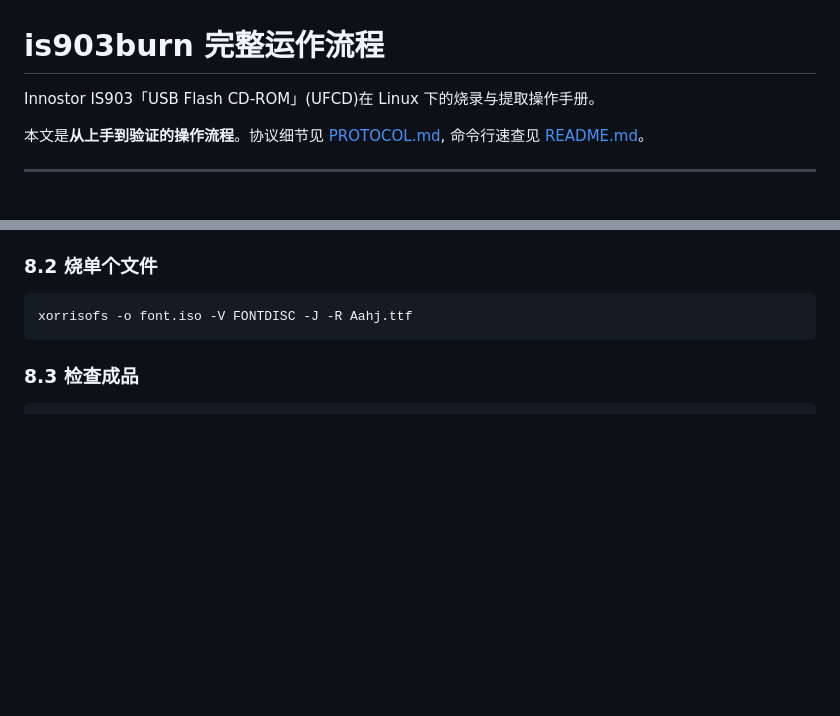
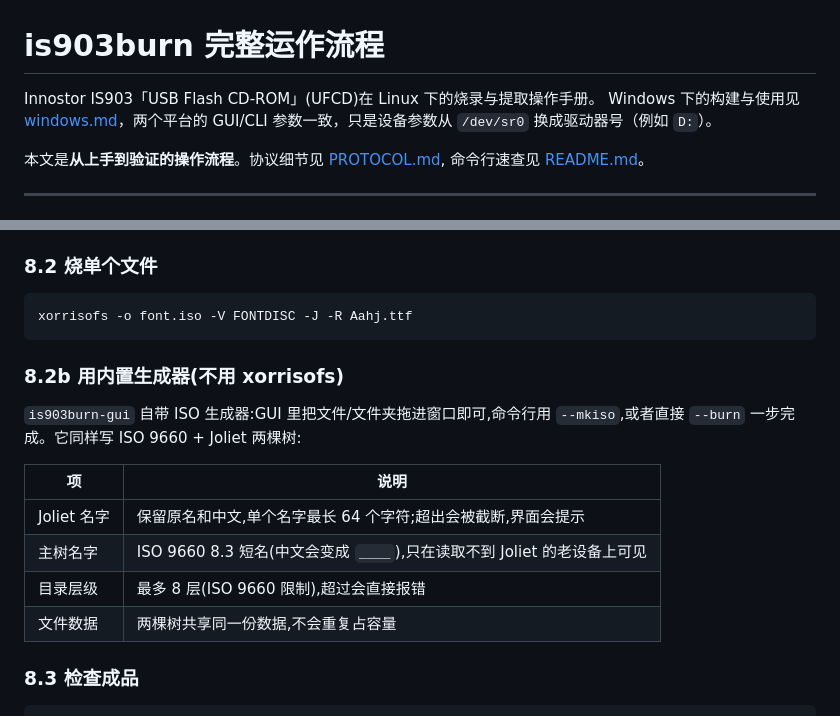
Before and after one commit to billowsand/aiburn, a Markdown page: 使用流程.md, 2 parts joined by grey strips. GitHub-like rendering; blank space fills up the shorter version.

````diff
--- a/使用流程.md
+++ b/使用流程.md
@@ -1,6 +1,8 @@
 # is903burn 完整运作流程
 
 Innostor IS903「USB Flash CD-ROM」(UFCD)在 Linux 下的烧录与提取操作手册。
+Windows 下的构建与使用见 [windows.md](windows.md)，两个平台的
+GUI/CLI 参数一致，只是设备参数从 `/dev/sr0` 换成驱动器号（例如 `D:`）。
 
 本文是**从上手到验证的操作流程**。协议细节见 [PROTOCOL.md](PROTOCOL.md),
 命令行速查见 [README.md](README.md)。
@@ -275,6 +277,18 @@ xorrisofs -o data.iso -V MYDISC -J -R /path/to/folder
 ```sh
 xorrisofs -o font.iso -V FONTDISC -J -R Aahj.ttf
 ```
+
+### 8.2b 用内置生成器(不用 xorrisofs)
+
+`is903burn-gui` 自带 ISO 生成器:GUI 里把文件/文件夹拖进窗口即可,命令行用
+`--mkiso`,或者直接 `--burn` 一步完成。它同样写 ISO 9660 + Joliet 两棵树:
+
+| 项 | 说明 |
+|---|---|
+| Joliet 名字 | 保留原名和中文,单个名字最长 64 个字符;超出会被截断,界面会提示 |
+| 主树名字 | ISO 9660 8.3 短名(中文会变成 `____`),只在读取不到 Joliet 的老设备上可见 |
+| 目录层级 | 最多 8 层(ISO 9660 限制),超过会直接报错 |
+| 文件数据 | 两棵树共享同一份数据,不会重复占容量 |
 
 ### 8.3 检查成品
 
````
Also changed, not shown: README.md (+40 -5 lines), windows.md (added, +151 -0 lines), is903burn-gui/screenshots/burning.png (added), is903burn-gui/screenshots/confirm.png (added), is903burn-gui/screenshots/main.png (added), 11 other files.
